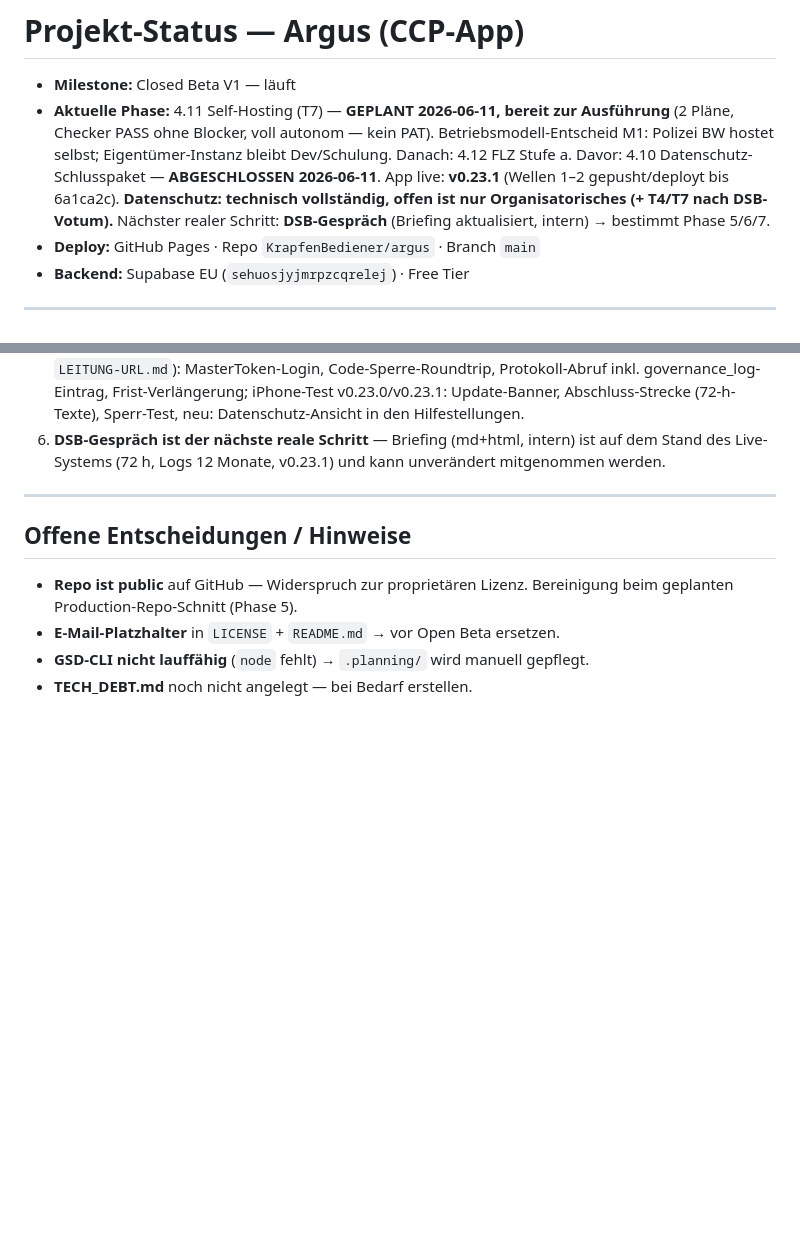
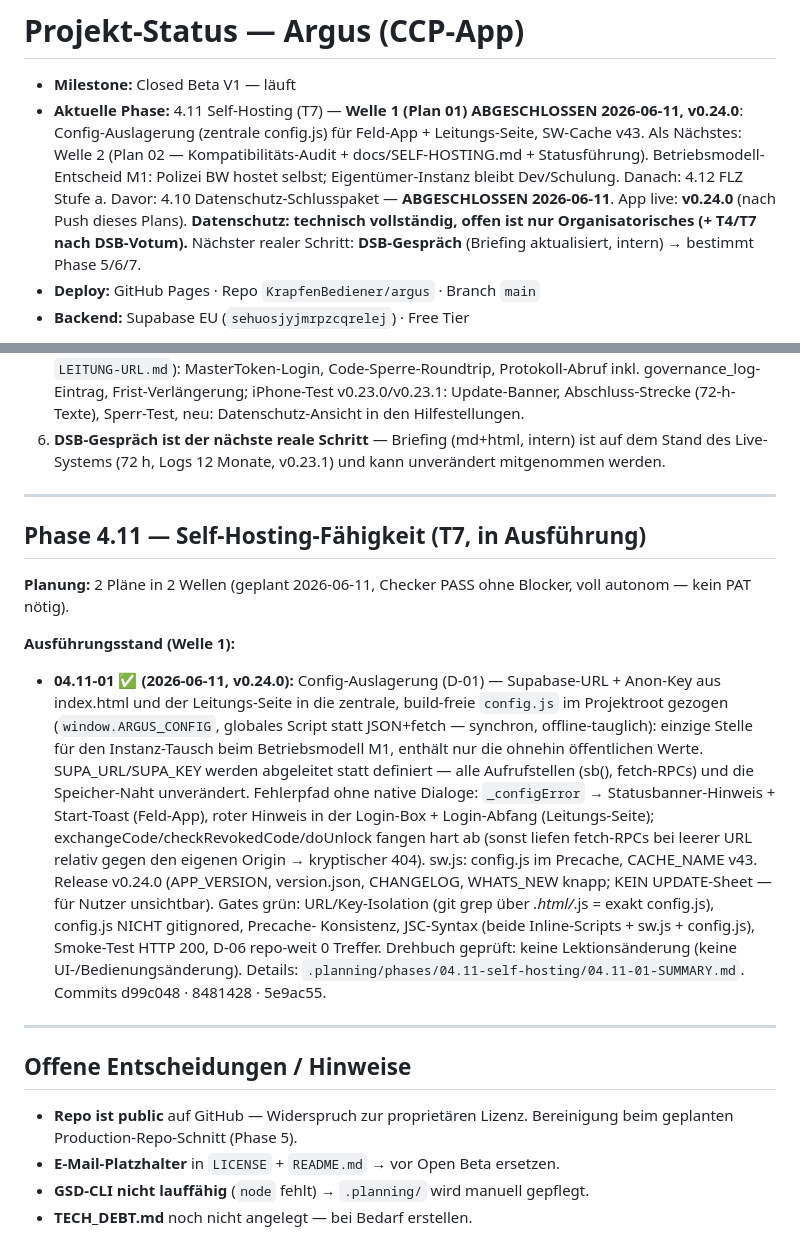
Before and after one commit to KrapfenBediener/argus, a Markdown page: .planning/STATE.md, 2 parts joined by grey strips. Rendered like a GitHub page; blank space fills up the shorter version.

Commit message:
docs(04.11-01): Plan abgeschlossen — Config-Auslagerung für Self-Hosting, v0.24.0; SUMMARY + Statusführung
Co-Authored-By: Claude Fable 5 <noreply@anthropic.com>

```diff
--- a/.planning/STATE.md
+++ b/.planning/STATE.md
@@ -1,11 +1,13 @@
 # Projekt-Status — Argus (CCP-App)
 
 - **Milestone:** Closed Beta V1 — läuft
-- **Aktuelle Phase:** 4.11 Self-Hosting (T7) — **GEPLANT 2026-06-11, bereit
-  zur Ausführung** (2 Pläne, Checker PASS ohne Blocker, voll autonom — kein PAT).
+- **Aktuelle Phase:** 4.11 Self-Hosting (T7) — **Welle 1 (Plan 01) ABGESCHLOSSEN
+  2026-06-11, v0.24.0**: Config-Auslagerung (zentrale config.js) für Feld-App +
+  Leitungs-Seite, SW-Cache v43. Als Nächstes: Welle 2 (Plan 02 —
+  Kompatibilitäts-Audit + docs/SELF-HOSTING.md + Statusführung).
   Betriebsmodell-Entscheid M1: Polizei BW hostet selbst; Eigentümer-Instanz
   bleibt Dev/Schulung. Danach: 4.12 FLZ Stufe a. Davor: 4.10 Datenschutz-Schlusspaket — **ABGESCHLOSSEN
-  2026-06-11**. App live: **v0.23.1** (Wellen 1–2 gepusht/deployt bis 6a1ca2c).
+  2026-06-11**. App live: **v0.24.0** (nach Push dieses Plans).
   **Datenschutz: technisch vollständig, offen ist nur Organisatorisches
   (+ T4/T7 nach DSB-Votum).** Nächster realer Schritt: **DSB-Gespräch**
   (Briefing aktualisiert, intern) → bestimmt Phase 5/6/7.
@@ -477,6 +479,36 @@ nur Organisatorisches (+ T4/T7 nach DSB-Votum).**
 
 ---
 
+## Phase 4.11 — Self-Hosting-Fähigkeit (T7, in Ausführung)
+
+**Planung:** 2 Pläne in 2 Wellen (geplant 2026-06-11, Checker PASS ohne
+Blocker, voll autonom — kein PAT nötig).
+
+**Ausführungsstand (Welle 1):**
+- **04.11-01 ✅ (2026-06-11, v0.24.0):** Config-Auslagerung (D-01) —
+  Supabase-URL + Anon-Key aus index.html und der Leitungs-Seite in die
+  zentrale, build-freie `config.js` im Projektroot gezogen
+  (`window.ARGUS_CONFIG`, globales Script statt JSON+fetch — synchron,
+  offline-tauglich): einzige Stelle für den Instanz-Tausch beim
+  Betriebsmodell M1, enthält nur die ohnehin öffentlichen Werte.
+  SUPA_URL/SUPA_KEY werden abgeleitet statt definiert — alle Aufrufstellen
+  (sb(), fetch-RPCs) und die Speicher-Naht unverändert. Fehlerpfad ohne
+  native Dialoge: `_configError` → Statusbanner-Hinweis + Start-Toast
+  (Feld-App), roter Hinweis in der Login-Box + Login-Abfang (Leitungs-Seite);
+  exchangeCode/checkRevokedCode/doUnlock fangen hart ab (sonst liefen
+  fetch-RPCs bei leerer URL relativ gegen den eigenen Origin → kryptischer
+  404). sw.js: config.js im Precache, CACHE_NAME v43. Release v0.24.0
+  (APP_VERSION, version.json, CHANGELOG, WHATS_NEW knapp; KEIN UPDATE-Sheet —
+  für Nutzer unsichtbar). Gates grün: URL/Key-Isolation (git grep über
+  *.html/*.js = exakt config.js), config.js NICHT gitignored, Precache-
+  Konsistenz, JSC-Syntax (beide Inline-Scripts + sw.js + config.js),
+  Smoke-Test HTTP 200, D-06 repo-weit 0 Treffer. Drehbuch geprüft: keine
+  Lektionsänderung (keine UI-/Bedienungsänderung). Details:
+  `.planning/phases/04.11-self-hosting/04.11-01-SUMMARY.md`.
+  Commits d99c048 · 8481428 · 5e9ac55.
+
+---
+
 ## Offene Entscheidungen / Hinweise
 
 - **Repo ist public** auf GitHub — Widerspruch zur proprietären Lizenz.
```
Also changed, not shown: .planning/ROADMAP.md (+1 -1 lines), 1 other file.
